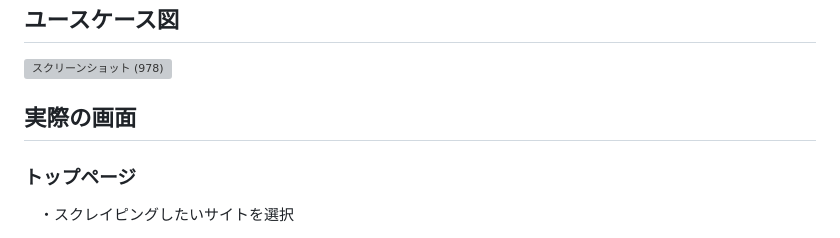
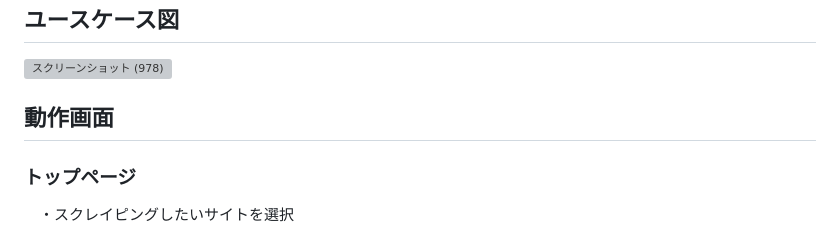
Before and after one commit to Hiromu1612/scraping_test, a Markdown page: README.md, the part around the change. Drawn GitHub-style; grey boxes are pictures that could not be loaded.

```diff
--- a/README.md
+++ b/README.md
@@ -40,7 +40,7 @@ URL: https://scrapingapp-3b15c3abeea4.herokuapp.com/
 ![スクリーンショット (978)](https://github.com/Hiromu1612/scraping_test/assets/150511546/dd41650f-04f4-40a6-8d2a-ff4dd56195aa)
 
 
-## 実際の画面
+## 動作画面
 ### トップページ
 
 　・スクレイピングしたいサイトを選択
```
